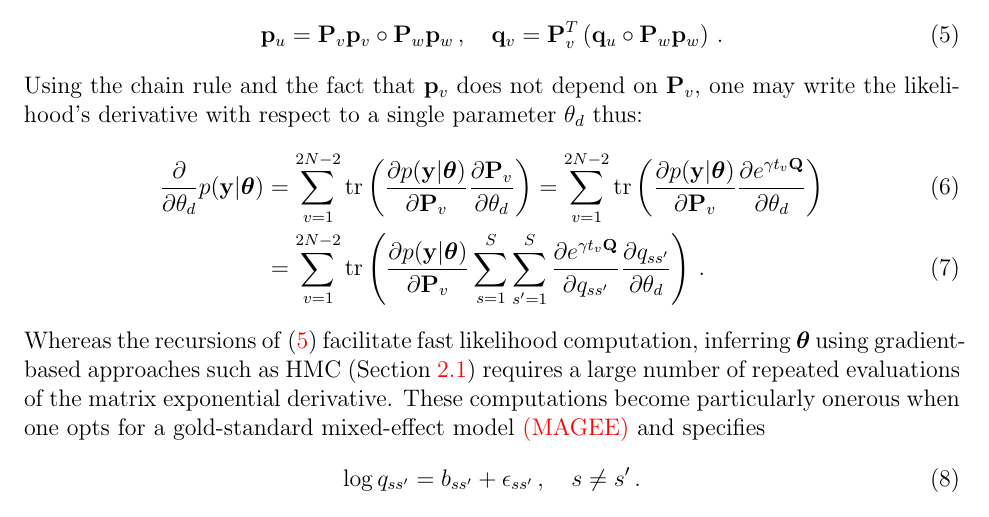
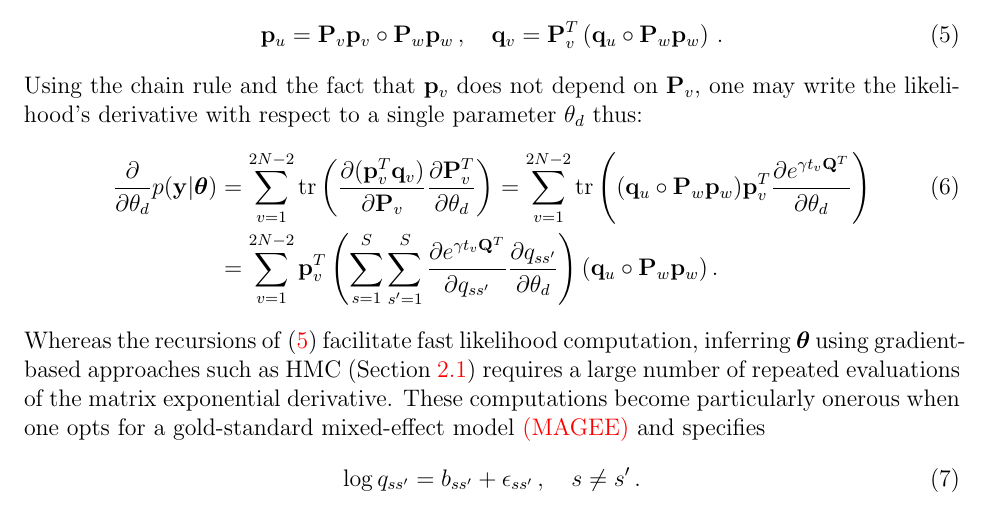
Before and after one commit to andrewjholbrook/expmDerivative, a LaTeX paper (manuscript/main.tex): part of page 4 of 6, cut so that both start at the same text. Compiled offline with pdfLaTeX.

Commit message:
polished gradient equation

```diff
--- a/manuscript/main.tex
+++ b/manuscript/main.tex
@@ -305,8 +305,10 @@ where $\p_v$ and $\q_v$ are the post-order and pre-order partial likelihood vect
 \end{align}
 Using the chain rule and the fact that $\p_v$ does not depend on $\P_v$, one may write the likelihood's derivative with respect to a single parameter $\theta_d$ thus:
 \begin{align}\label{eq:phyloGrad}
-	\frac{\partial}{\partial \theta_d}  p(\y|\ttheta)  &=   \sum_{v=1}^{2N-2} \mbox{tr} \left( \frac{\partial p(\y|\ttheta)}{\partial \P_v} \frac{\partial \P_v}{\partial \theta_d} \right) = \sum_{v=1}^{2N-2} \mbox{tr} \left( \frac{\partial p(\y|\ttheta)}{\partial \P_v} \frac{\partial e^{\gamma t_v \QQ}}{\partial \theta_d} \right)  \\
-	&=\sum_{v=1}^{2N-2} \mbox{tr} \left( \frac{\partial p(\y|\ttheta)}{\partial \P_v} \sum_{s=1}^S \sum_{s'=1}^S \frac{\partial e^{\gamma t_v \QQ}}{\partial q_{ss'}} \frac{\partial q_{ss'}}{\partial \theta_d} \right)  \, .
+	\frac{\partial}{\partial \theta_d}  p(\y|\ttheta)
+	&=   \sum_{v=1}^{2N-2} \mbox{tr} \left( \frac{\partial (\p_v^T\q_v)}{\partial \P_v} \frac{\partial \P^T_v}{\partial \theta_d} \right)
+	= \sum_{v=1}^{2N-2} \mbox{tr} \left(  (\q_u\circ \P_w\p_w) \p_v^T \frac{\partial e^{\gamma t_v \QQ^T}}{\partial \theta_d}\right)  \\ \nonumber
+	&=\sum_{v=1}^{2N-2} \p_v^T \left(\sum_{s=1}^S \sum_{s'=1}^S \frac{\partial e^{\gamma t_v \QQ^T}}{\partial q_{ss'}} \frac{\partial q_{ss'}}{\partial \theta_d} \right) (\q_u\circ \P_w\p_w)  \, .
 \end{align}
 Whereas the recursions of \eqref{eq:recursions} facilitate fast likelihood computation, inferring $\ttheta$ using gradient-based approaches such as HMC (Section \ref{sec:surrHmc}) requires a large number of repeated evaluations of the matrix exponential derivative.  These computations become particularly onerous when one opts for a gold-standard mixed-effect model \textcolor{red}{(MAGEE)} and specifies
 \begin{align}
```
Also changed, not shown: manuscript/main.tex (2 more changed lines).
